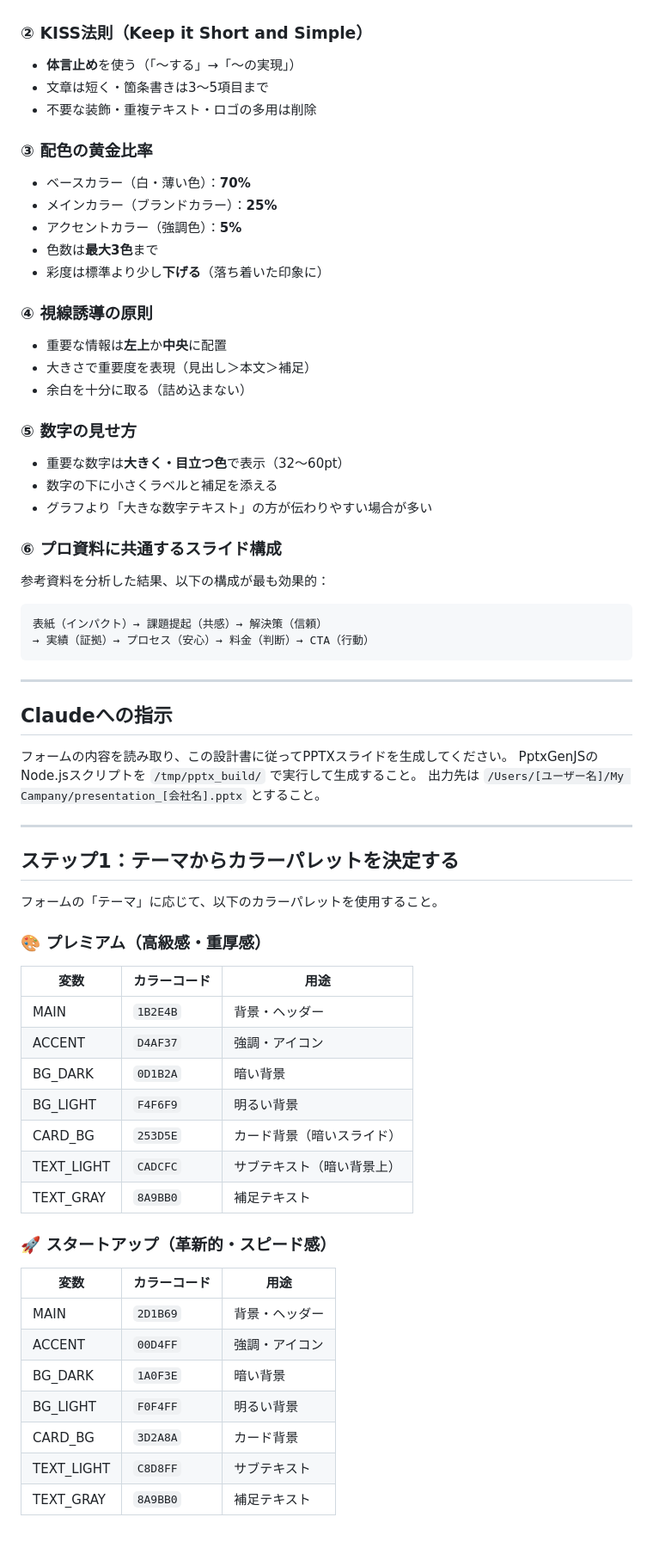
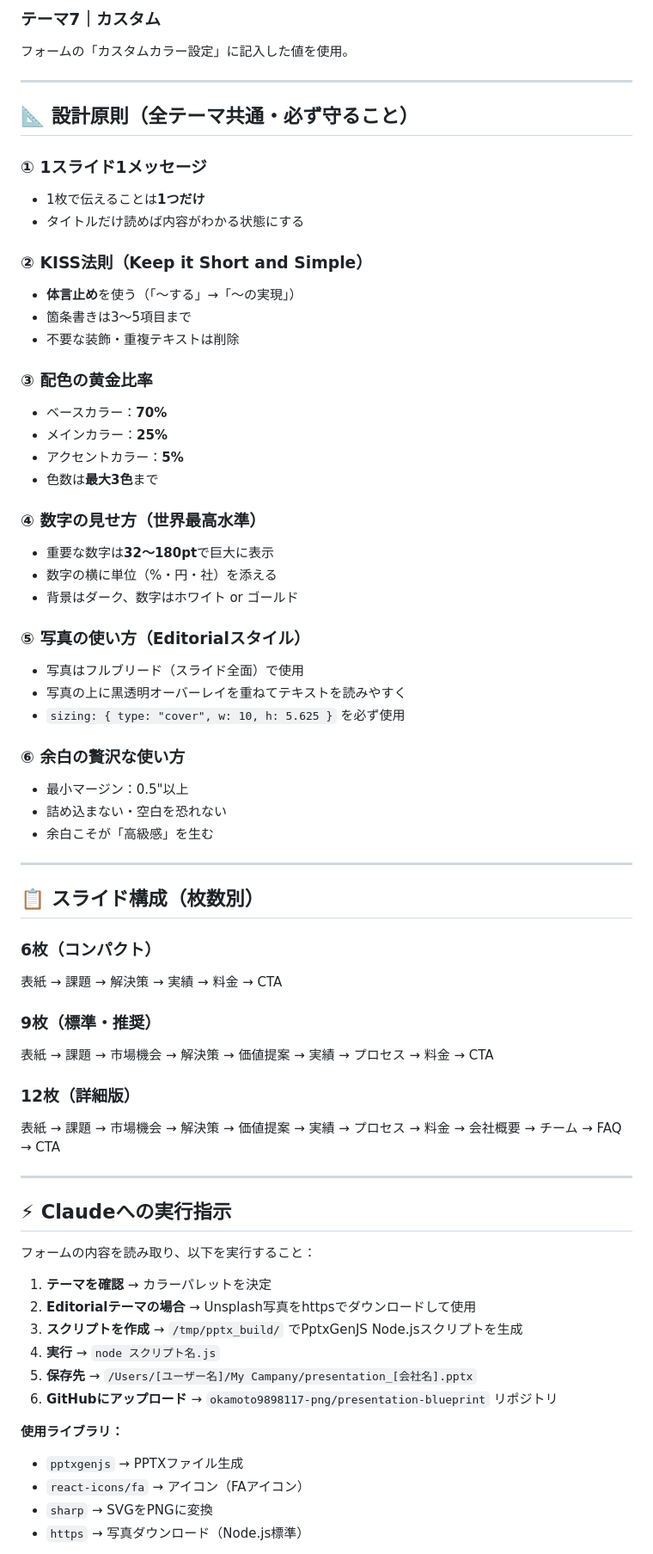
Before and after one commit to okamoto9898117-png/pretatsu-slides, a Markdown page: CLAUDE_INSTRUCTION.md, the part around one of its changes. Shown at 86% size. Drawn GitHub-style; blank space fills up the shorter version.

````diff
--- a/CLAUDE_INSTRUCTION.md
+++ b/CLAUDE_INSTRUCTION.md
@@ -33,66 +124,69 @@
+### テーマ7｜カスタム
+フォームの「カスタムカラー設定」に記入した値を使用。
+
+---
+
+## 📐 設計原則（全テーマ共通・必ず守ること）
+
+### ① 1スライド1メッセージ
+- 1枚で伝えることは**1つだけ**
+- タイトルだけ読めば内容がわかる状態にする
 
 ### ② KISS法則（Keep it Short and Simple）
 - **体言止め**を使う（「〜する」→「〜の実現」）
-- 文章は短く・箇条書きは3〜5項目まで
-- 不要な装飾・重複テキスト・ロゴの多用は削除
+- 箇条書きは3〜5項目まで
+- 不要な装飾・重複テキストは削除
 
 ### ③ 配色の黄金比率
-- ベースカラー（白・薄い色）：**70%**
-- メインカラー（ブランドカラー）：**25%**
-- アクセントカラー（強調色）：**5%**
+- ベースカラー：**70%**
+- メインカラー：**25%**
+- アクセントカラー：**5%**
 - 色数は**最大3色**まで
-- 彩度は標準より少し**下げる**（落ち着いた印象に）
 
-### ④ 視線誘導の原則
-- 重要な情報は**左上**か**中央**に配置
-- 大きさで重要度を表現（見出し＞本文＞補足）
-- 余白を十分に取る（詰め込まない）
+### ④ 数字の見せ方（世界最高水準）
+- 重要な数字は**32〜180pt**で巨大に表示
+- 数字の横に単位（%・円・社）を添える
+- 背景はダーク、数字はホワイト or ゴールド
 
-### ⑤ 数字の見せ方
-- 重要な数字は**大きく・目立つ色**で表示（32〜60pt）
-- 数字の下に小さくラベルと補足を添える
-- グラフより「大きな数字テキスト」の方が伝わりやすい場合が多い
+### ⑤ 写真の使い方（Editorialスタイル）
+- 写真はフルブリード（スライド全面）で使用
+- 写真の上に黒透明オーバーレイを重ねてテキストを読みやすく
+- `sizing: { type: "cover", w: 10, h: 5.625 }` を必ず使用
 
-### ⑥ プロ資料に共通するスライド構成
-参考資料を分析した結果、以下の構成が最も効果的：
-```
-表紙（インパクト）→ 課題提起（共感）→ 解決策（信頼）
-→ 実績（証拠）→ プロセス（安心）→ 料金（判断）→ CTA（行動）
-```
+### ⑥ 余白の贅沢な使い方
+- 最小マージン：0.5"以上
+- 詰め込まない・空白を恐れない
+- 余白こそが「高級感」を生む
 
 ---
 
-## Claudeへの指示
+## 📋 スライド構成（枚数別）
 
-フォームの内容を読み取り、この設計書に従ってPPTXスライドを生成してください。
-PptxGenJSのNode.jsスクリプトを `/tmp/pptx_build/` で実行して生成すること。
-出力先は `/Users/[ユーザー名]/My Campany/presentation_[会社名].pptx` とすること。
+### 6枚（コンパクト）
+表紙 → 課題 → 解決策 → 実績 → 料金 → CTA
+
+### 9枚（標準・推奨）
+表紙 → 課題 → 市場機会 → 解決策 → 価値提案 → 実績 → プロセス → 料金 → CTA
+
+### 12枚（詳細版）
+表紙 → 課題 → 市場機会 → 解決策 → 価値提案 → 実績 → プロセス → 料金 → 会社概要 → チーム → FAQ → CTA
 
 ---
 
-## ステップ1：テーマからカラーパレットを決定する
+## ⚡ Claudeへの実行指示
 
-フォームの「テーマ」に応じて、以下のカラーパレットを使用すること。
+フォームの内容を読み取り、以下を実行すること：
 
-### 🎨 プレミアム（高級感・重厚感）
-| 変数 | カラーコード | 用途 |
-|------|------------|------|
-| MAIN | `1B2E4B` | 背景・ヘッダー |
-| ACCENT | `D4AF37` | 強調・アイコン |
-| BG_DARK | `0D1B2A` | 暗い背景 |
-| BG_LIGHT | `F4F6F9` | 明るい背景 |
-| CARD_BG | `253D5E` | カード背景（暗いスライド） |
-| TEXT_LIGHT | `CADCFC` | サブテキスト（暗い背景上） |
-| TEXT_GRAY | `8A9BB0` | 補足テキスト |
+1. **テーマを確認** → カラーパレットを決定
+2. **Editorialテーマの場合** → Unsplash写真をhttpsでダウンロードして使用
+3. **スクリプトを作成** → `/tmp/pptx_build/` でPptxGenJS Node.jsスクリプトを生成
+4. **実行** → `node スクリプト名.js`
+5. **保存先** → `/Users/[ユーザー名]/My Campany/presentation_[会社名].pptx`
+6. **GitHubにアップロード** → `okamoto9898117-png/presentation-blueprint` リポジトリ
 
-### 🚀 スタートアップ（革新的・スピード感）
-| 変数 | カラーコード | 用途 |
-|------|------------|------|
-| MAIN | `2D1B69` | 背景・ヘッダー |
-| ACCENT | `00D4FF` | 強調・アイコン |
-| BG_DARK | `1A0F3E` | 暗い背景 |
-| BG_LIGHT | `F0F4FF` | 明るい背景 |
-| CARD_BG | `3D2A8A` | カード背景 |
-| TEXT_LIGHT | `C8D8FF` | サブテキスト |
-| TEXT_GRAY | `8A9BB0` | 補足テキスト |
+**使用ライブラリ：**
+- `pptxgenjs` → PPTXファイル生成
+- `react-icons/fa` → アイコン（FAアイコン）
+- `sharp` → SVGをPNGに変換
+- `https` → 写真ダウンロード（Node.js標準）
 
````
Also changed, not shown: other parts of CLAUDE_INSTRUCTION.md (+114 -291 lines).
